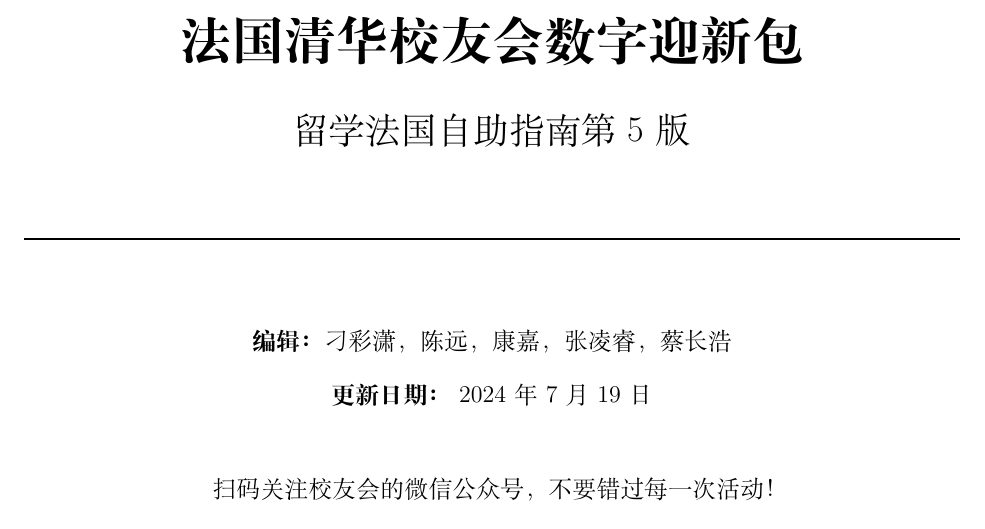
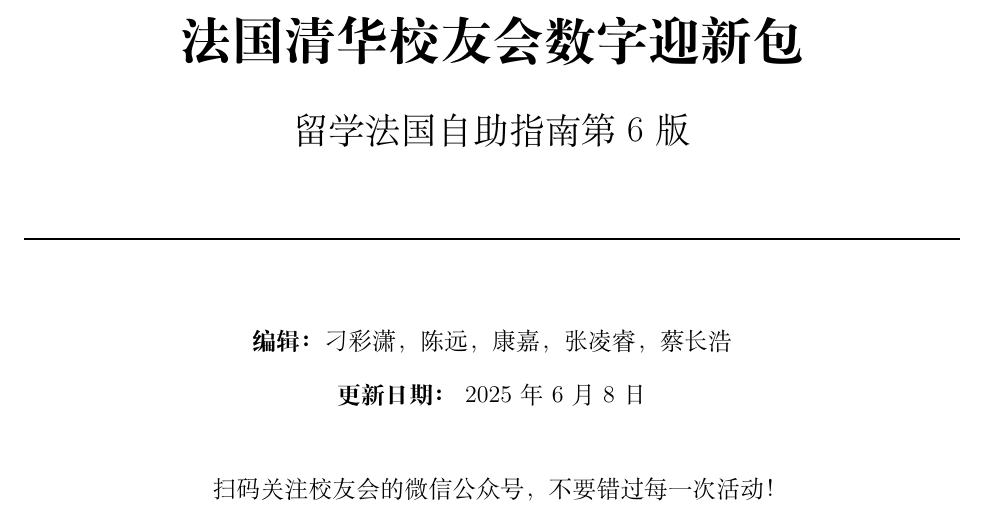
Before and after one commit to aaeutf/digital-welcome-pack, a LaTeX document (main.tex): part of page 1 of 25, cut so that both start at the same text. Compiled offline with XeLaTeX.

Commit message:
update version

```diff
--- a/main.tex
+++ b/main.tex
@@ -35,7 +35,7 @@
 
         \vspace{0.5cm}
 
-        \LARGE{留学法国自助指南 第5版}
+        \LARGE{留学法国自助指南 第6版}
 
         \vspace{1 cm}
 
@@ -47,7 +47,7 @@
 
         \vspace{0.3 cm}
 
-        \large{\textbf{更新日期：} 2024年7月19日}\\
+        \large{\textbf{更新日期：} 2025年6月8日}\\
 
         \vspace{1 cm}
 
```
